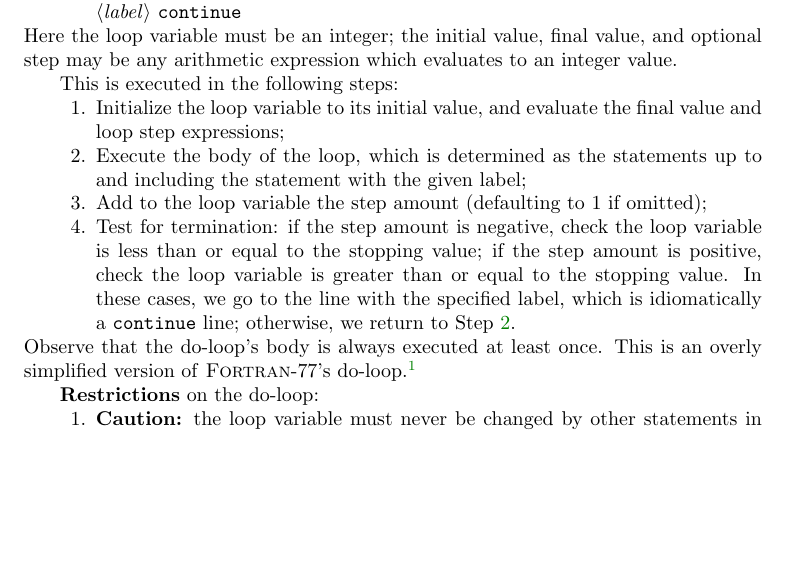
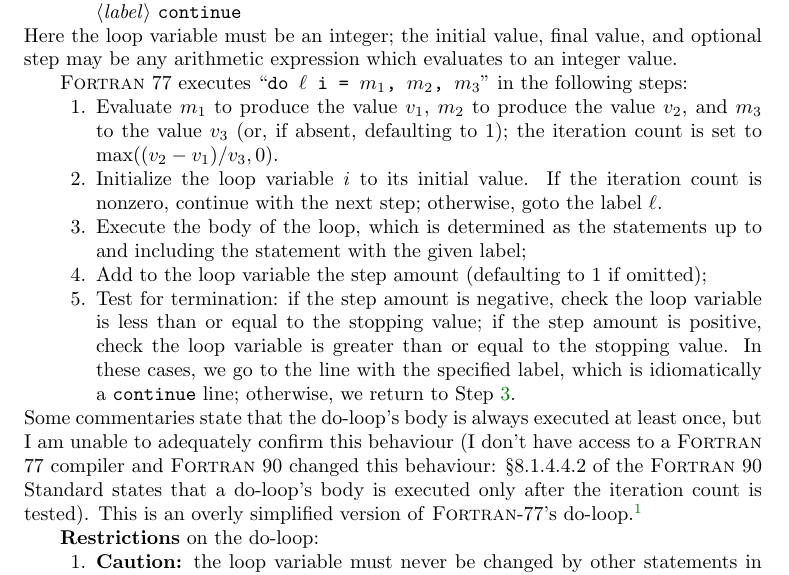
Before and after one commit to pqnelson/f77, a LaTeX paper (notes/docs.tex, which reads notes/tex/spec.tex): part of page 2 of 6, cut so that both start at the same text, the shorter picture padded with empty space. Compiled offline with pdfLaTeX.

Commit message:
Started accumulating golden tests, noted disagreement over do-loop behaviour

```diff
--- a/notes/tex/spec.tex
+++ b/notes/tex/spec.tex
@@ -79,10 +79,16 @@ Here the loop variable must be an integer; the initial value, final
 value, and optional step may be any arithmetic expression which
 evaluates to an integer value.
 
-This is executed in the following steps:
+\FORTRAN/ 77 executes ``\texttt{do $\ell$ i = $m_{1}$, $m_{2}$, $m_{3}$}''
+in the following steps:
 \begin{enumerate}
-\item Initialize the loop variable to its initial value, and evaluate
-  the final value and loop step expressions;
+\item Evaluate $m_{1}$ to produce the value $v_{1}$, $m_{2}$ to produce
+  the value $v_{2}$, and $m_{3}$ to the value $v_{3}$ (or, if absent,
+  defaulting to $1$); the iteration
+  count is set to $\max((v_{2}-v_{1})/v_{3}, 0)$.
+\item Initialize the loop variable $i$ to its initial value. If the
+  iteration count is nonzero, continue with the next step; otherwise,
+  goto the label $\ell$.
 \item\label{do-loop:step2} Execute the body of the loop, which is
   determined as the statements up to and including the statement with
   the given label;
@@ -94,7 +100,12 @@ This is executed in the following steps:
   specified label, which is idiomatically a \texttt{continue} line;
   otherwise, we return to Step~\ref{do-loop:step2}.
 \end{enumerate}
-Observe that the do-loop's body is always executed at least once.
+Some commentaries state that the do-loop's body is always executed at least
+once, but I am unable to adequately confirm this behaviour (I don't have
+access to a \FORTRAN/ 77 compiler and \FORTRAN/ 90 changed this
+behaviour: \S8.1.4.4.2 of the \FORTRAN/
+90 Standard states that a do-loop's body is executed only after the
+iteration count is tested).
 This is an overly simplified version of \FORTRAN/-77's
 do-loop.\footnote{For the gory details, see \FORTRAN/ 77 standard 11.10,
 e.g., \url{https://wg5-fortran.org/ARCHIVE/Fortran77.html}}
```
Also changed, not shown: 3 other files.
